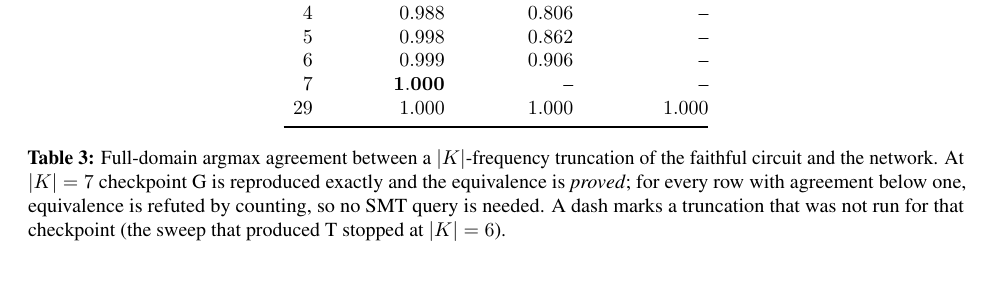
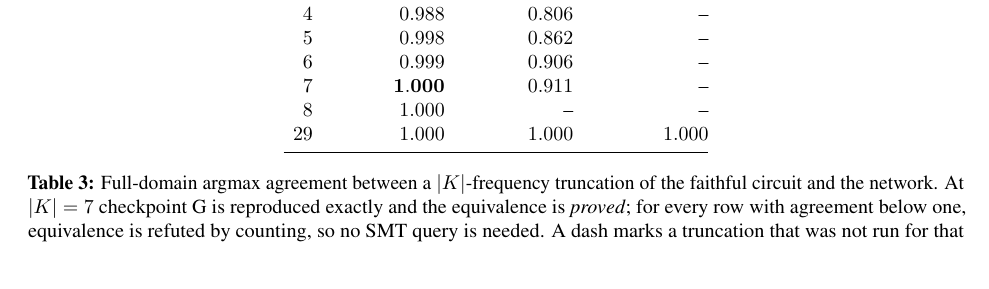
Before and after one commit to olezix/Circuit2Code, a LaTeX paper (paper/main.tex): part of page 7 of 12 before the commit and part of page 8 of 12 after it, cut so that both start at the same text. Compiled offline with pdfLaTeX.

Commit message:
results: complete the truncation tables (measured T at |K|=7, G at |K|=8/10/12)
Co-authored-by: arena-agent <297053741+arena-agent@users.noreply.github.com>

```diff
--- a/paper/main.tex
+++ b/paper/main.tex
@@ -496,7 +496,8 @@ $3$ & $0.821$ & $0.642$ & -- \\
 $4$ & $0.988$ & $0.806$ & -- \\
 $5$ & $0.998$ & $0.862$ & -- \\
 $6$ & $0.999$ & $0.906$ & -- \\
-$7$ & $\mathbf{1.000}$ & -- & -- \\
+$7$ & $\mathbf{1.000}$ & $0.911$ & -- \\
+$8$ & $1.000$ & -- & -- \\
 $29$ & $1.000$ & $1.000$ & $1.000$ \\
 \bottomrule
 \end{tabular}
@@ -504,8 +505,7 @@ $29$ & $1.000$ & $1.000$ & $1.000$ \\
 faithful circuit and the network. At $|K|=7$ checkpoint G is reproduced exactly
 and the equivalence is \emph{proved}; for every row with agreement below one,
 equivalence is refuted by counting, so no SMT query is needed. A dash marks a
-truncation that was not run for that checkpoint (the sweep that produced T
-stopped at $|K|=6$).}
+truncation that was not run for that checkpoint.}
 \label{tab:size}
 \end{table}
 
```
Also changed, not shown: README.md.
